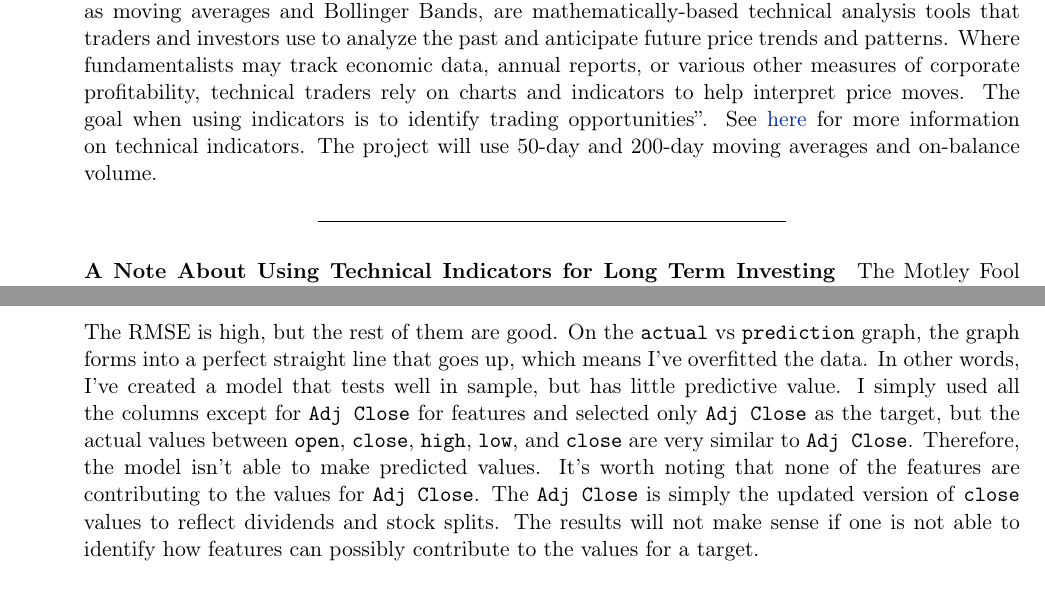
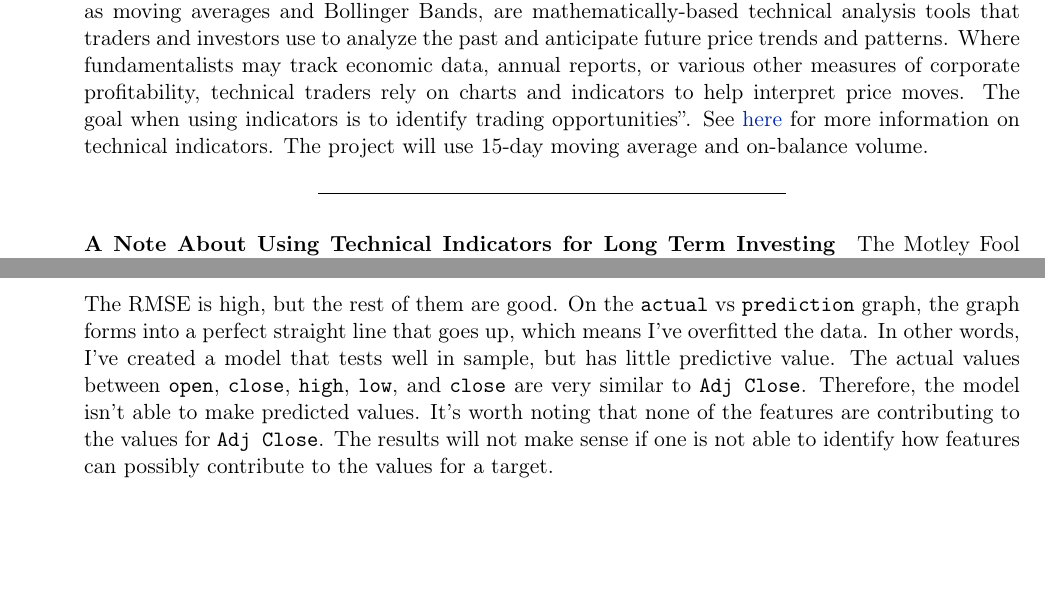
Before and after one commit to anniezhe/mastercard, a LaTeX document (mastercard.tex): two parts of pages 7 and 10 of 11, joined at a grey line, cut so that both start at the same text, the shorter picture padded with empty space. Compiled offline with pdfLaTeX.

Commit message:
Clean up the project

```diff
--- a/mastercard.tex
+++ b/mastercard.tex
@@ -711,7 +711,7 @@ charts and indicators to help interpret price moves. The goal when using
 indicators is to identify trading opportunities''. See
 \href{https://www.investopedia.com/terms/t/technicalindicator.asp}{here}
 for more information on technical indicators. The project will use
-50-day and 200-day moving averages and on-balance volume.
+15-day moving average and on-balance volume.
 
 \begin{center}\rule{0.5\linewidth}{0.5pt}\end{center}
 
@@ -908,16 +908,12 @@ R-squared:  1.0
 vs \texttt{prediction} graph, the graph forms into a perfect straight
 line that goes up, which means I've overfitted the data. In other words,
 I've created a model that tests well in sample, but has little
-predictive value. I simply used all the columns except for
-\texttt{Adj\ Close} for features and selected only \texttt{Adj\ Close}
-as the target, but the actual values between \texttt{open},
+predictive value. The actual values between \texttt{open},
 \texttt{close}, \texttt{high}, \texttt{low}, and \texttt{close} are very
 similar to \texttt{Adj\ Close}. Therefore, the model isn't able to make
 predicted values. It's worth noting that none of the features are
-contributing to the values for \texttt{Adj\ Close}. The
-\texttt{Adj\ Close} is simply the updated version of \texttt{close}
-values to reflect dividends and stock splits. The results will not make
-sense if one is not able to identify how features can possibly
+contributing to the values for \texttt{Adj\ Close}. The results will not
+make sense if one is not able to identify how features can possibly
 contribute to the values for a target.
 
     \hypertarget{takeaways}{%
```
Also changed, not shown: ._highvslow.png (added), ._openvsadjclose.png (added), ._target_predvstarget_test.png (added), highvslow.png (added), mastercard.pdf, openvsadjclose.png (added), target_predvstarget_test.png (added), mastercard.tex (3 more changed lines), 4 other files.
